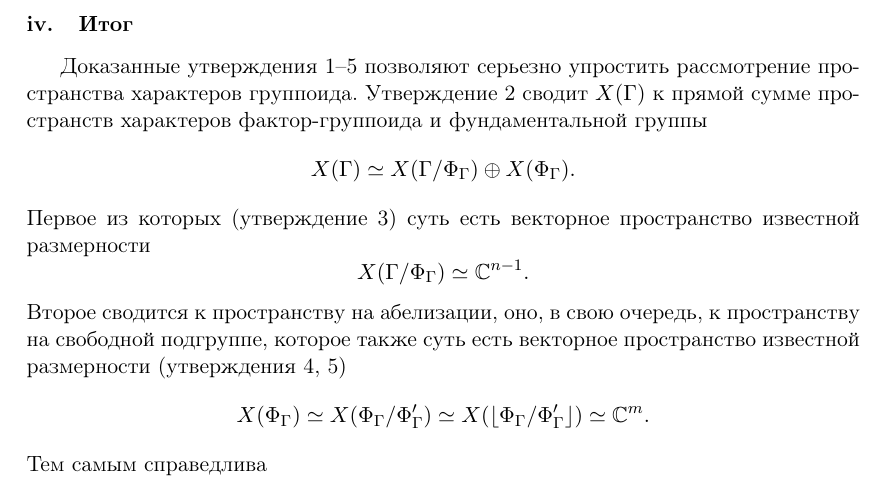
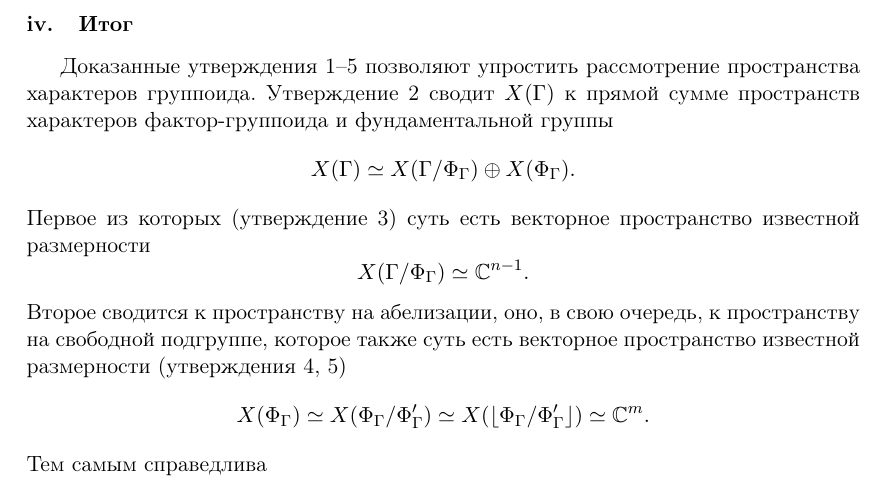
Before and after one commit to Arkadiy-Vladimirov/Math_sheets, a LaTeX document (grupoid_character.tex, which reads char_texs/result.tex): part of page 9 of 10, cut so that both start at the same text. Compiled offline with pdfLaTeX.

```diff
--- a/char_texs/result.tex
+++ b/char_texs/result.tex
@@ -1,6 +1,6 @@
 \subsubsection{Итог}
 Доказанные утверждения \ref{st_groupoid_decomp}--\ref{st_ab_char}
-позволяют серьезно упростить рассмотрение пространства характеров группоида.
+позволяют упростить рассмотрение пространства характеров группоида.
 Утверждение \ref{st_char_grpd_decomp} сводит $X(\Gamma)$ к прямой сумме
 пространств характеров фактор-группоида и фундаментальной группы
 \[X(\Gamma) \simeq X(\Gamma/\Phi_\Gamma)\oplus X(\Phi_\Gamma).\]
```
Also changed, not shown: README.md, grupoid_character.pdf, 1 other file.
